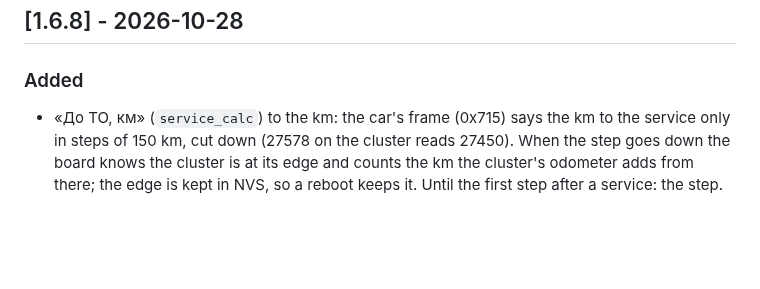
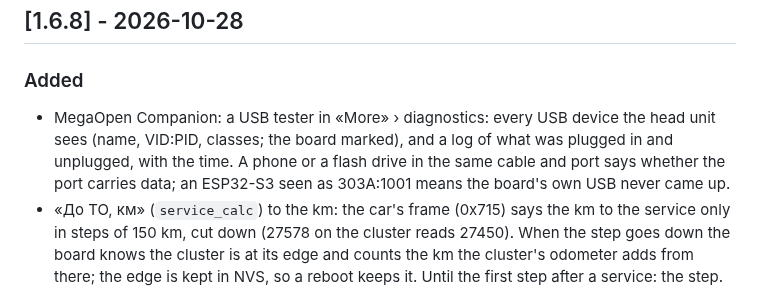
Before and after one commit to Barbedx/MegaOpen, a Markdown page: CHANGELOG.md, the part around the change. GitHub-like rendering; blank space fills up the shorter version.

Commit message:
CHANGELOG 1.6.8: the USB tester in Companion

```diff
--- a/CHANGELOG.md
+++ b/CHANGELOG.md
@@ -8,6 +8,7 @@ Format: [Keep a Changelog](https://keepachangelog.com/en/1.1.0/). Versions follo
 ## [1.6.8] - 2026-10-28
 
 ### Added
+- MegaOpen Companion: a USB tester in «More» › diagnostics: every USB device the head unit sees (name, VID:PID, classes; the board marked), and a log of what was plugged in and unplugged, with the time. A phone or a flash drive in the same cable and port says whether the port carries data; an ESP32-S3 seen as 303A:1001 means the board's own USB never came up.
 - «До ТО, км» (`service_calc`) to the km: the car's frame (0x715) says the km to the service only in steps of 150 km, cut down (27578 on the cluster reads 27450). When the step goes down the board knows the cluster is at its edge and counts the km the cluster's odometer adds from there; the edge is kept in NVS, so a reboot keeps it. Until the first step after a service: the step. The step itself stays as «До ТО, крок 150 км» (`service_km`).
 
 ### Fixed
```
